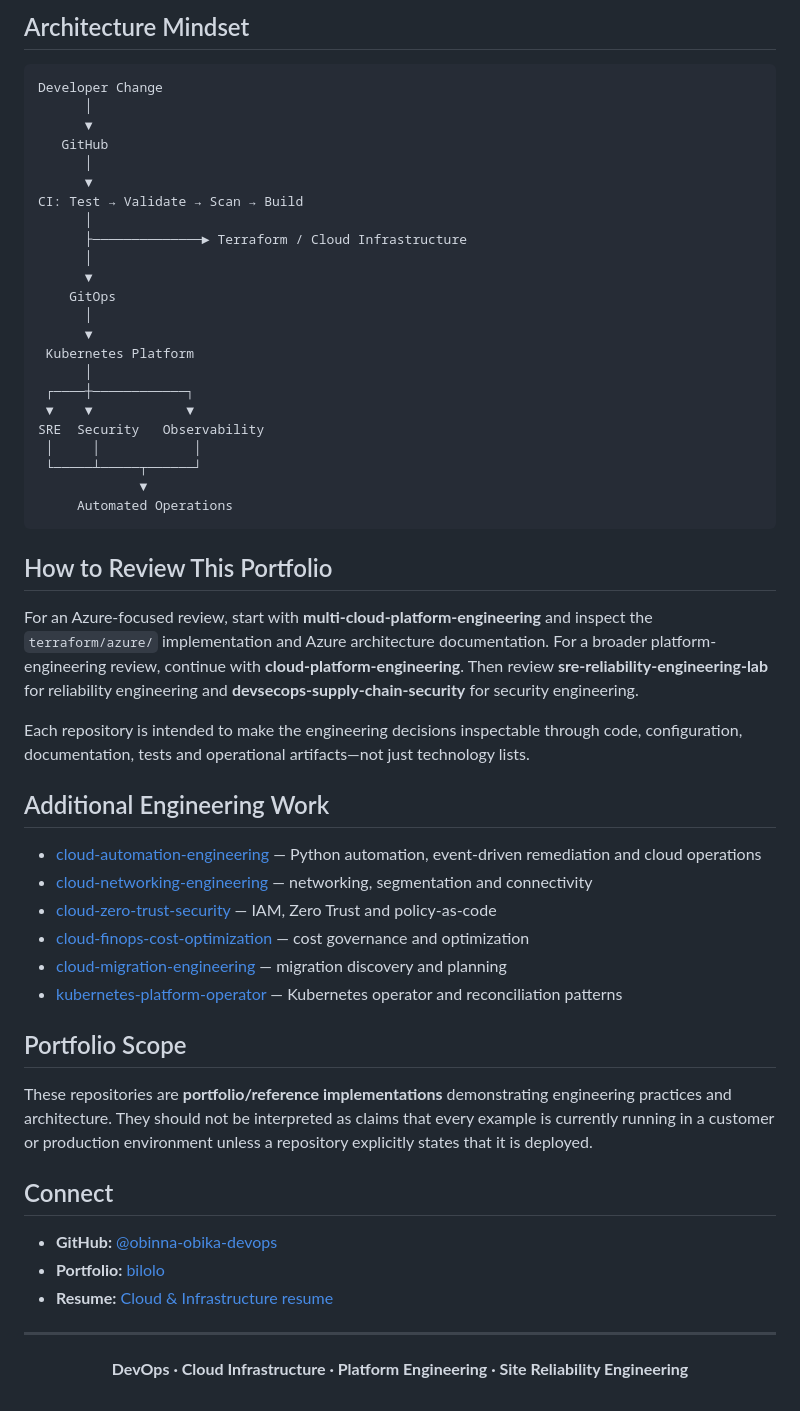
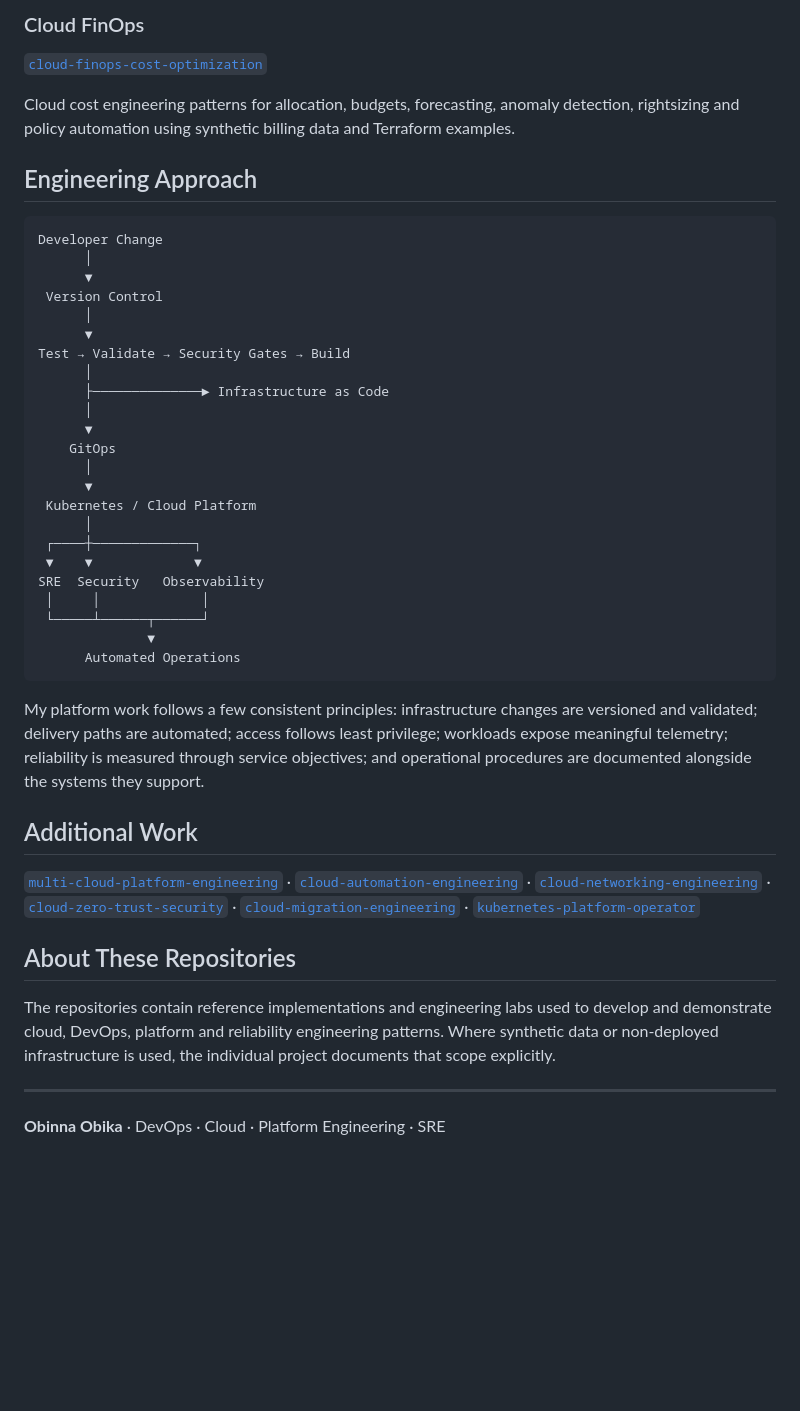
Before and after one commit to obinna-obika-devops/obinna-obika-devops, a Markdown page: README.md, the part around one of its changes. Drawn GitHub-style; blank space fills up the shorter version.

````diff
--- a/README.md
+++ b/README.md
@@ -63,57 +42,47 @@ I focus on the intersection of **cloud infrastructure, DevOps, platform engineer
 
-## Architecture Mindset
+### Cloud FinOps
+[`cloud-finops-cost-optimization`](https://github.com/obinna-obika-devops/cloud-finops-cost-optimization)
+
+Cloud cost engineering patterns for allocation, budgets, forecasting, anomaly detection, rightsizing and policy automation using synthetic billing data and Terraform examples.
+
+## Engineering Approach
 
 ```text
 Developer Change
       │
       ▼
-   GitHub
+ Version Control
       │
       ▼
-CI: Test → Validate → Scan → Build
+Test → Validate → Security Gates → Build
       │
-      ├──────────────► Terraform / Cloud Infrastructure
+      ├──────────────► Infrastructure as Code
       │
       ▼
     GitOps
       │
       ▼
- Kubernetes Platform
+ Kubernetes / Cloud Platform
       │
- ┌────┼────────────┐
- ▼    ▼            ▼
+ ┌────┼─────────────┐
+ ▼    ▼             ▼
 SRE  Security   Observability
- │     │            │
- └─────┴─────┬──────┘
-             ▼
-     Automated Operations
+ │     │             │
+ └─────┴──────┬──────┘
+              ▼
+      Automated Operations
 ```
 
-## How to Review This Portfolio
+My platform work follows a few consistent principles: infrastructure changes are versioned and validated; delivery paths are automated; access follows least privilege; workloads expose meaningful telemetry; reliability is measured through service objectives; and operational procedures are documented alongside the systems they support.
 
-For an Azure-focused review, start with **multi-cloud-platform-engineering** and inspect the `terraform/azure/` implementation and Azure architecture documentation. For a broader platform-engineering review, continue with **cloud-platform-engineering**. Then review **sre-reliability-engineering-lab** for reliability engineering and **devsecops-supply-chain-security** for security engineering.
+## Additional Work
 
-Each repository is intended to make the engineering decisions inspectable through code, configuration, documentation, tests and operational artifacts—not just technology lists.
+[`multi-cloud-platform-engineering`](https://github.com/obinna-obika-devops/multi-cloud-platform-engineering) · [`cloud-automation-engineering`](https://github.com/obinna-obika-devops/cloud-automation-engineering) · [`cloud-networking-engineering`](https://github.com/obinna-obika-devops/cloud-networking-engineering) · [`cloud-zero-trust-security`](https://github.com/obinna-obika-devops/cloud-zero-trust-security) · [`cloud-migration-engineering`](https://github.com/obinna-obika-devops/cloud-migration-engineering) · [`kubernetes-platform-operator`](https://github.com/obinna-obika-devops/kubernetes-platform-operator)
 
-## Additional Engineering Work
+## About These Repositories
 
-- [cloud-automation-engineering](https://github.com/obinna-obika-devops/cloud-automation-engineering) — Python automation, event-driven remediation and cloud operations
-- [cloud-networking-engineering](https://github.com/obinna-obika-devops/cloud-networking-engineering) — networking, segmentation and connectivity
-- [cloud-zero-trust-security](https://github.com/obinna-obika-devops/cloud-zero-trust-security) — IAM, Zero Trust and policy-as-code
-- [cloud-finops-cost-optimization](https://github.com/obinna-obika-devops/cloud-finops-cost-optimization) — cost governance and optimization
-- [cloud-migration-engineering](https://github.com/obinna-obika-devops/cloud-migration-engineering) — migration discovery and planning
-- [kubernetes-platform-operator](https://github.com/obinna-obika-devops/kubernetes-platform-operator) — Kubernetes operator and reconciliation patterns
-
-## Portfolio Scope
-
-These repositories are **portfolio/reference implementations** demonstrating engineering practices and architecture. They should not be interpreted as claims that every example is currently running in a customer or production environment unless a repository explicitly states that it is deployed.
-
-## Connect
-
-- **GitHub:** [@obinna-obika-devops](https://github.com/obinna-obika-devops)
-- **Portfolio:** [bilolo](https://github.com/obinna-obika-devops/bilolo)
-- **Resume:** [Cloud & Infrastructure resume](https://github.com/obinna-obika-devops/bilolo/blob/main/docs/resume.md)
+The repositories contain reference implementations and engineering labs used to develop and demonstrate cloud, DevOps, platform and reliability engineering patterns. Where synthetic data or non-deployed infrastructure is used, the individual project documents that scope explicitly.
 
 ---
 
-<p align="center"><strong>DevOps · Cloud Infrastructure · Platform Engineering · Site Reliability Engineering</strong></p>
+**Obinna Obika** · DevOps · Cloud · Platform Engineering · SRE
````
Also changed, not shown: other parts of README.md (+26 -47 lines).
